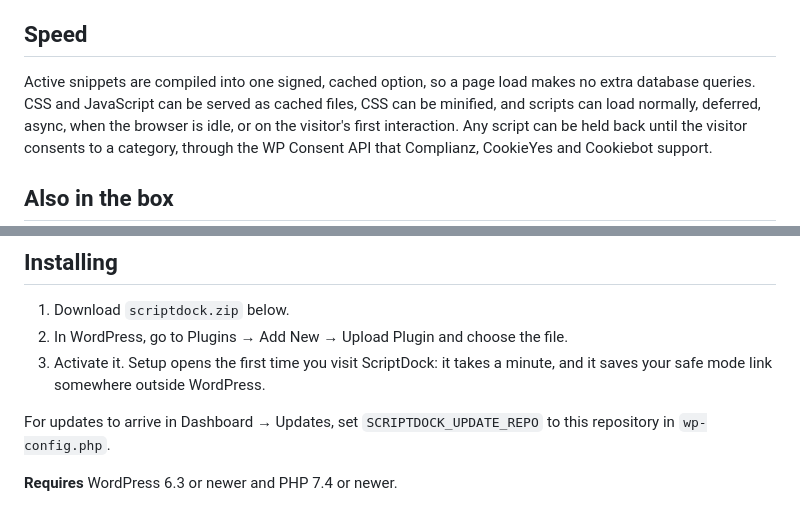
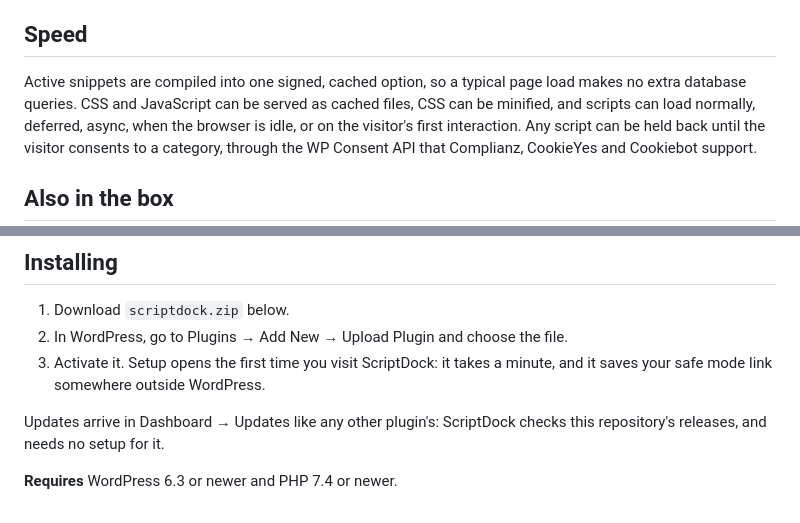
Before and after one commit to onlee-agency/scriptdock, a Markdown page: docs/release-notes/1.0.0.md, 2 parts joined by grey strips. Rendered like a GitHub page.

Commit message:
Release notes: updates need no setup
The plugin has pointed at this repository by default since the updater
settings changed, and a site with very large snippets loads its cache with
one query of its own.

Co-Authored-By: Claude Opus 5.5 <noreply@anthropic.com>

```diff
--- a/docs/release-notes/1.0.0.md
+++ b/docs/release-notes/1.0.0.md
@@ -68,8 +68,8 @@ This is the part that matters, and it is why the plugin exists.
 
 ## Speed
 
-Active snippets are compiled into one signed, cached option, so a page load
-makes no extra database queries. CSS and JavaScript can be served as cached
+Active snippets are compiled into one signed, cached option, so a typical
+page load makes no extra database queries. CSS and JavaScript can be served as cached
 files, CSS can be minified, and scripts can load normally, deferred, async,
 when the browser is idle, or on the visitor's first interaction. Any script can
 be held back until the visitor consents to a category, through the WP Consent
@@ -93,7 +93,7 @@ Custom CSS and JS, WP-CLI commands, and a Site Health check.
 3. Activate it. Setup opens the first time you visit ScriptDock: it takes a
    minute, and it saves your safe mode link somewhere outside WordPress.
 
-For updates to arrive in Dashboard → Updates, set `SCRIPTDOCK_UPDATE_REPO` to
-this repository in `wp-config.php`.
+Updates arrive in Dashboard → Updates like any other plugin's: ScriptDock
+checks this repository's releases, and needs no setup for it.
 
 **Requires** WordPress 6.3 or newer and PHP 7.4 or newer.
```
